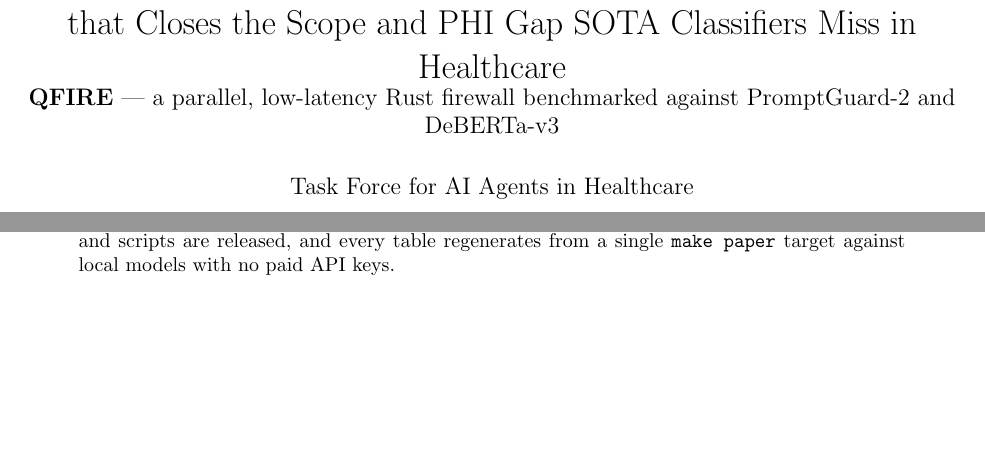
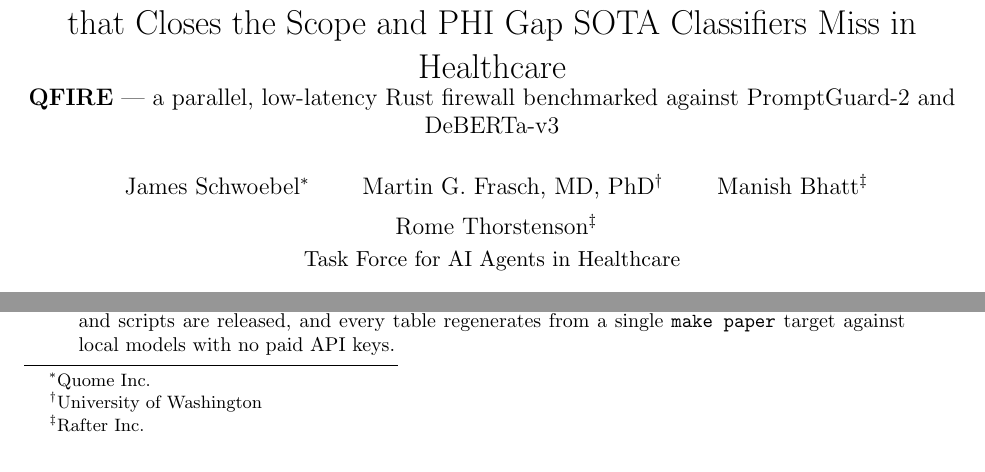
Before and after one commit to Task-force-for-AI-agents-in-Healthcare/qfire, a LaTeX paper (paper/main.tex): two parts of page 1 of 21, joined at a grey line, cut so that both start at the same text, the shorter picture padded with empty space. Compiled offline with pdfLaTeX.

Commit message:
paper: add author list with affiliations
James Schwoebel (Quome Inc., first author), Martin G. Frasch MD PhD (University of
Washington), Manish Bhatt and Rome Thorstenson (Rafter Inc.); all affiliated with
the Task Force for AI Agents in Healthcare.

Co-Authored-By: Claude Opus 4.8 (1M context) <noreply@anthropic.com>

```diff
--- a/paper/main.tex
+++ b/paper/main.tex
@@ -34,7 +34,13 @@
 \large \textbf{QFIRE} --- a parallel, low-latency Rust firewall benchmarked
 against PromptGuard-2 and DeBERTa-v3}
 
-\author{Task Force for AI Agents in Healthcare}
+\author{
+James Schwoebel\thanks{Quome Inc.} \and
+Martin G. Frasch, MD, PhD\thanks{University of Washington} \and
+Manish Bhatt\thanks{Rafter Inc.} \and
+Rome Thorstenson\footnotemark[3]\\[2pt]
+\normalsize Task Force for AI Agents in Healthcare
+}
 \date{\today}
 
 \begin{document}
```
Also changed, not shown: paper/main.pdf.
